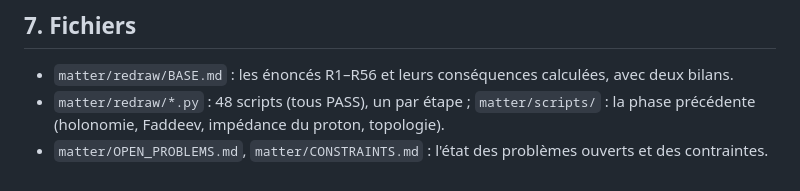
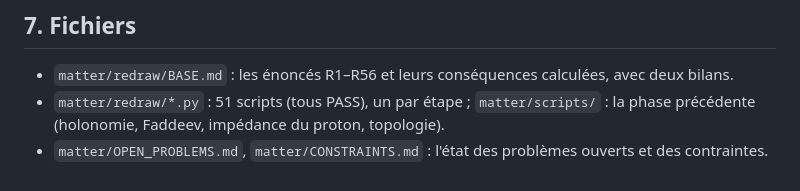
Before and after one commit to rstpier/DipolarString, a Markdown page: matter/redraw/RESUME.md, the part around the change. Drawn GitHub-style.

Commit message:
redraw: fix script count in RESUME.md
Co-Authored-By: Claude Fable 5.1 <noreply@anthropic.com>
Claude-Session: https://claude.ai/code/session_01XqdYdJnC9BQhAtnD5Pta6R

```diff
--- a/matter/redraw/RESUME.md
+++ b/matter/redraw/RESUME.md
@@ -86,7 +86,7 @@ de l'exposant.
 ## 7. Fichiers
 
 - `matter/redraw/BASE.md` : les énoncés R1–R56 et leurs conséquences calculées, avec deux bilans.
-- `matter/redraw/*.py` : 48 scripts (tous PASS), un par étape ; `matter/scripts/` : la phase
+- `matter/redraw/*.py` : 51 scripts (tous PASS), un par étape ; `matter/scripts/` : la phase
   précédente (holonomie, Faddeev, impédance du proton, topologie).
 - `matter/OPEN_PROBLEMS.md`, `matter/CONSTRAINTS.md` : l'état des problèmes ouverts et des
   contraintes.
```
